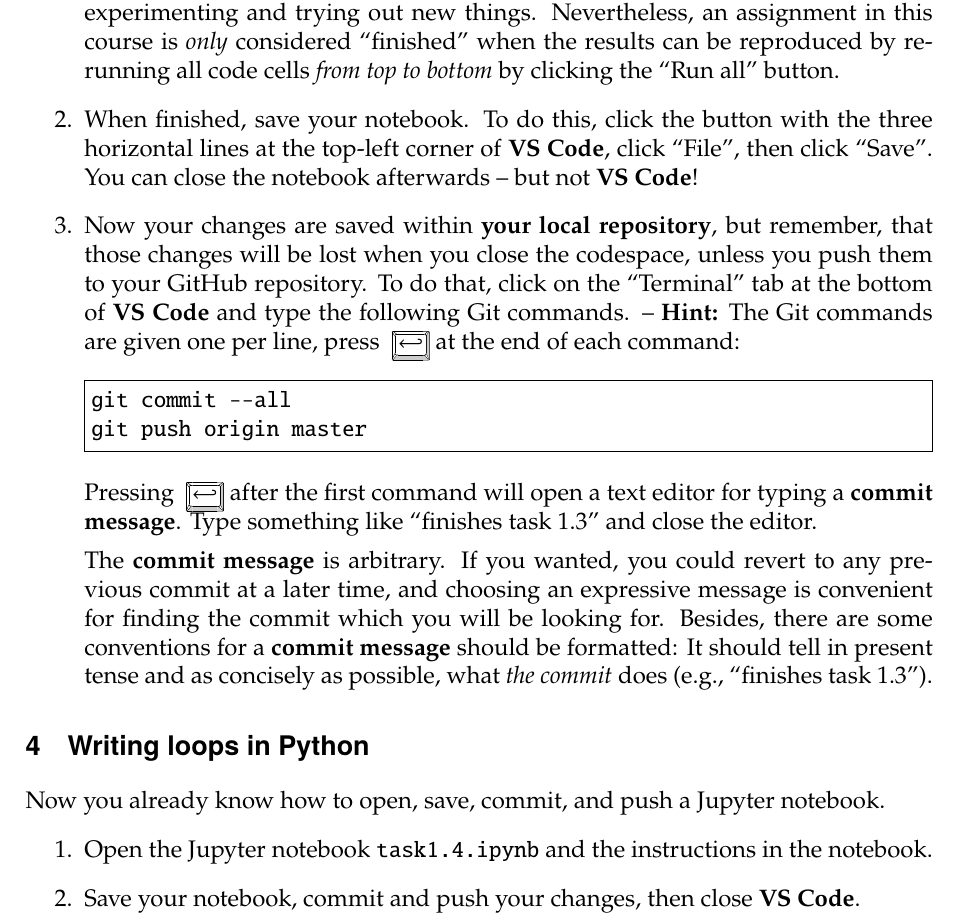
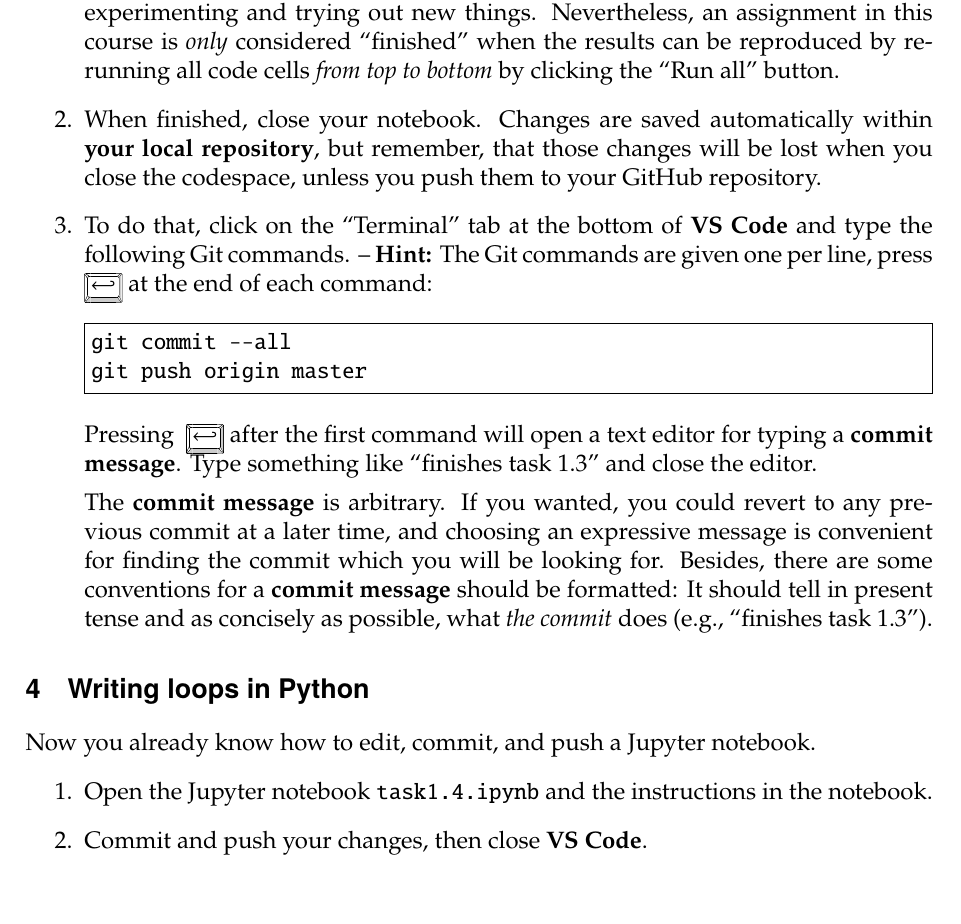
Before and after one commit to BMCV/mobi-fs3-python-assignments, a LaTeX problem sheet (assignments/session1.tex): part of page 2 of 2, cut so that both start at the same text. Compiled offline with pdfLaTeX.

Commit message:
removes explicit saving instructions
VS Code saves changes automatically

```diff
--- a/assignments/session1.tex
+++ b/assignments/session1.tex
@@ -41,8 +41,8 @@ The left panel of \textbf{VS Code} shows an overview of \textbf{your local repos
 
 \begin{enumerate}
 \item Double click the file "task1.3.ipynb" inside of \textbf{VS Code} to open the notebook for this task, and follow the instructions inside the notebook. -- \textbf{Note:} In Jupyter notebooks, code cells can be run in an \emph{arbitrary order}. This is very helpful for experimenting and trying out new things. Nevertheless, an assignment in this course is \emph{only} considered ``finished'' when the results can be reproduced by re-running all code cells \emph{from top to bottom} by clicking the ``Run all'' button.
-\item When finished, save your notebook. To do this, click the button with the three horizontal lines at the top-left corner of \textbf{VS Code}, click ``File'', then click ``Save''. You can close the notebook afterwards -- but not \textbf{VS Code}!
-\item Now your changes are saved within \textbf{your local repository}, but remember, that those changes will be lost when you close the codespace, unless you push them to your GitHub repository. To do that, click on the ``Terminal'' tab at the bottom of \textbf{VS Code} and type the following Git commands. -- \textbf{Hint:} The Git commands are given one per line, press \Return at the end of each command:
+\item When finished, close your notebook. Changes are saved automatically within \textbf{your local repository}, but remember, that those changes will be lost when you close the codespace, unless you push them to your GitHub repository.
+\item To do that, click on the ``Terminal'' tab at the bottom of \textbf{VS Code} and type the following Git commands. -- \textbf{Hint:} The Git commands are given one per line, press \Return at the end of each command:
 \begin{Verbatim}[frame=single]
 git commit --all
 git push origin master
@@ -53,9 +53,9 @@ The \textbf{commit message} is arbitrary. If you wanted, you could revert to any
 \end{enumerate}
 
 \section{Writing loops in Python}
-Now you already know how to open, save, commit, and push a Jupyter notebook.
+Now you already know how to edit, commit, and push a Jupyter notebook.
 \begin{enumerate}
     \item Open the Jupyter notebook \texttt{task1.4.ipynb} and the instructions in the notebook.
-    \item Save your notebook, commit and push your changes, then close \textbf{VS Code}.
+    \item Commit and push your changes, then close \textbf{VS Code}.
 \end{enumerate}
 \end{document}
```
